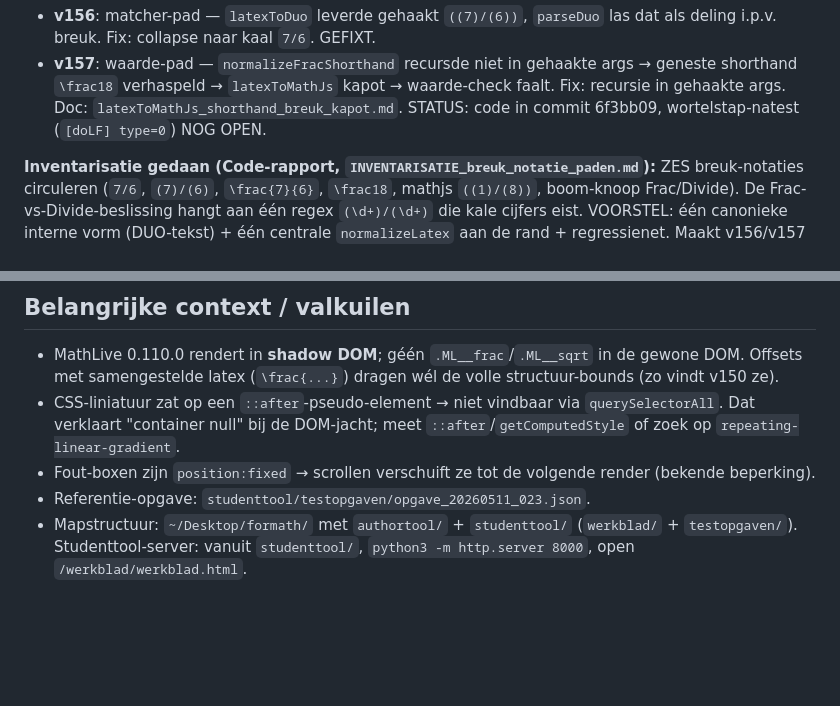
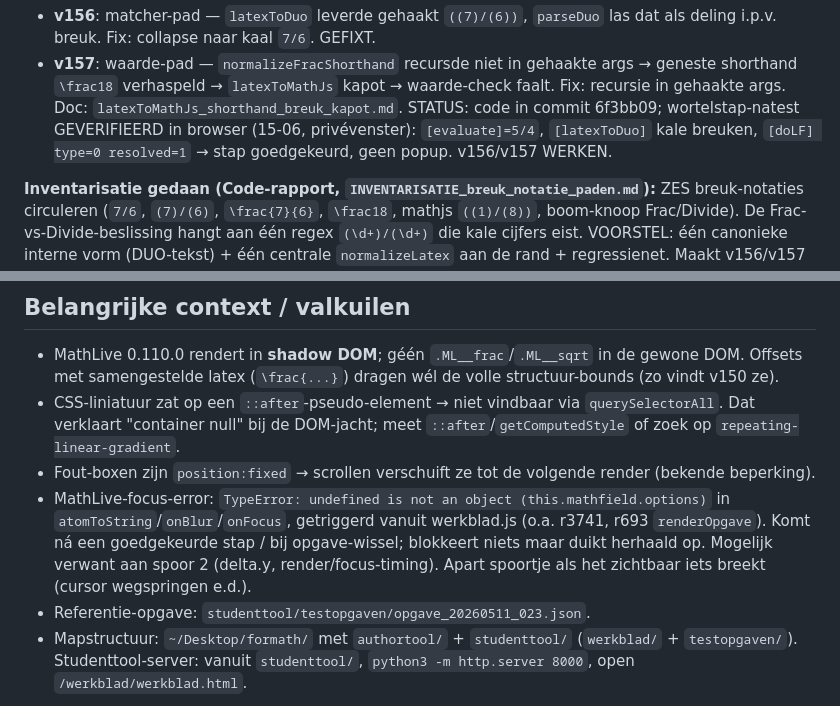
Before and after one commit to demenslens/ForMath, a Markdown page: studenttool/STATUS.md, 2 parts joined by grey strips. GitHub-like rendering; blank space fills up the shorter version.

Commit message:
Docs: wortelstap 511_023 browser-geverifieerd (v156/v157), STATUS bijgewerkt

```diff
--- a/studenttool/STATUS.md
+++ b/studenttool/STATUS.md
@@ -135,7 +135,9 @@ wortel-teken-probleem (dat was een RODE HARING — zie achterhaald doc). Echte o
 - **v157**: waarde-pad — `normalizeFracShorthand` recursde niet in gehaakte args →
   geneste shorthand `\frac18` verhaspeld → `latexToMathJs` kapot → waarde-check faalt.
   Fix: recursie in gehaakte args. Doc: `latexToMathJs_shorthand_breuk_kapot.md`.
-  STATUS: code in commit 6f3bb09, wortelstap-natest (`[doLF] type=0`) NOG OPEN.
+  STATUS: code in commit 6f3bb09; wortelstap-natest GEVERIFIEERD in browser
+  (15-06, privévenster): `[evaluate]=5/4`, `[latexToDuo]` kale breuken,
+  `[doLF] type=0 resolved=1` → stap goedgekeurd, geen popup. v156/v157 WERKEN.
 
 **Inventarisatie gedaan (Code-rapport, `INVENTARISATIE_breuk_notatie_paden.md`):**
 ZES breuk-notaties circuleren (`7/6`, `(7)/(6)`, `\frac{7}{6}`, `\frac18`,
@@ -198,6 +200,11 @@ curl -s "http://localhost:8000/werkblad/<bestand>" | wc -c
   `::after`/`getComputedStyle` of zoek op `repeating-linear-gradient`.
 - Fout-boxen zijn `position:fixed` → scrollen verschuift ze tot de volgende render
   (bekende beperking).
+- MathLive-focus-error: `TypeError: undefined is not an object (this.mathfield.options)`
+  in `atomToString`/`onBlur`/`onFocus`, getriggerd vanuit werkblad.js (o.a. r3741, r693
+  `renderOpgave`). Komt ná een goedgekeurde stap / bij opgave-wissel; blokkeert niets
+  maar duikt herhaald op. Mogelijk verwant aan spoor 2 (delta.y, render/focus-timing).
+  Apart spoortje als het zichtbaar iets breekt (cursor wegspringen e.d.).
 - Referentie-opgave: `studenttool/testopgaven/opgave_20260511_023.json`.
 - Mapstructuur: `~/Desktop/formath/` met `authortool/` + `studenttool/`
   (`werkblad/` + `testopgaven/`). Studenttool-server: vanuit `studenttool/`,
```
